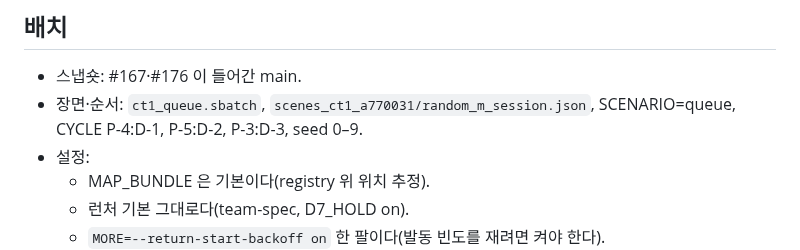
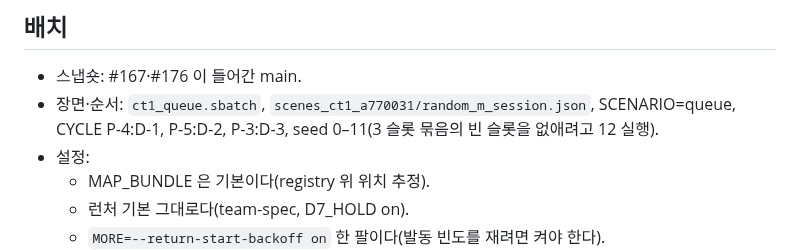
Before and after one commit to lightminn/forklift, a Markdown page: docs/plans/2026-10-27-slam-a-return-start-remeasure.md, the part around the change. GitHub-like rendering.

Commit message:
docs: SLAM A re-measure plan -- seeds 0-11 (12 runs fill the 3-slot waves), before the batch
Co-Authored-By: Claude Opus 5.5 (1M context) <noreply@anthropic.com>

```diff
--- a/docs/plans/2026-10-27-slam-a-return-start-remeasure.md
+++ b/docs/plans/2026-10-27-slam-a-return-start-remeasure.md
@@ -6,7 +6,7 @@
 ## 배치
 
 - 스냅숏: #167·#176 이 들어간 main.
-- 장면·순서: `ct1_queue.sbatch`, `scenes_ct1_a770031/random_m_session.json`, SCENARIO=queue, CYCLE P-4:D-1, P-5:D-2, P-3:D-3, seed 0–9.
+- 장면·순서: `ct1_queue.sbatch`, `scenes_ct1_a770031/random_m_session.json`, SCENARIO=queue, CYCLE P-4:D-1, P-5:D-2, P-3:D-3, seed 0–11(3 슬롯 묶음의 빈 슬롯을 없애려고 12 실행).
 - 설정:
   - MAP_BUNDLE 은 기본이다(registry 위 위치 추정).
   - 런처 기본 그대로다(team-spec, D7_HOLD on).
```
